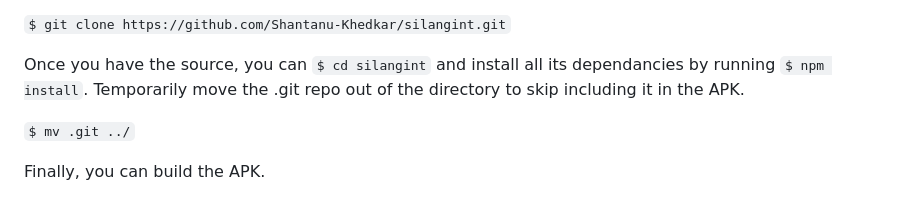
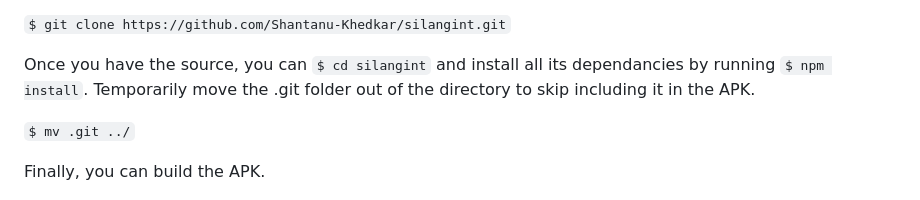
Before and after one commit to Shantanu-Khedkar/silangint, a Markdown page: README.md, the part around the change. Drawn GitHub-style.

```diff
--- a/README.md
+++ b/README.md
@@ -46,7 +46,7 @@ Or clone the repository to get the most up-to-date version of the code.
 `$ git clone https://github.com/Shantanu-Khedkar/silangint.git`
 
 Once you have the source, you can `$ cd silangint` and install all its dependancies by running `$ npm install`.
-Temporarily move the .git repo out of the directory to skip including it in the APK.
+Temporarily move the .git folder out of the directory to skip including it in the APK.
 
 `$ mv .git ../`
 
```
